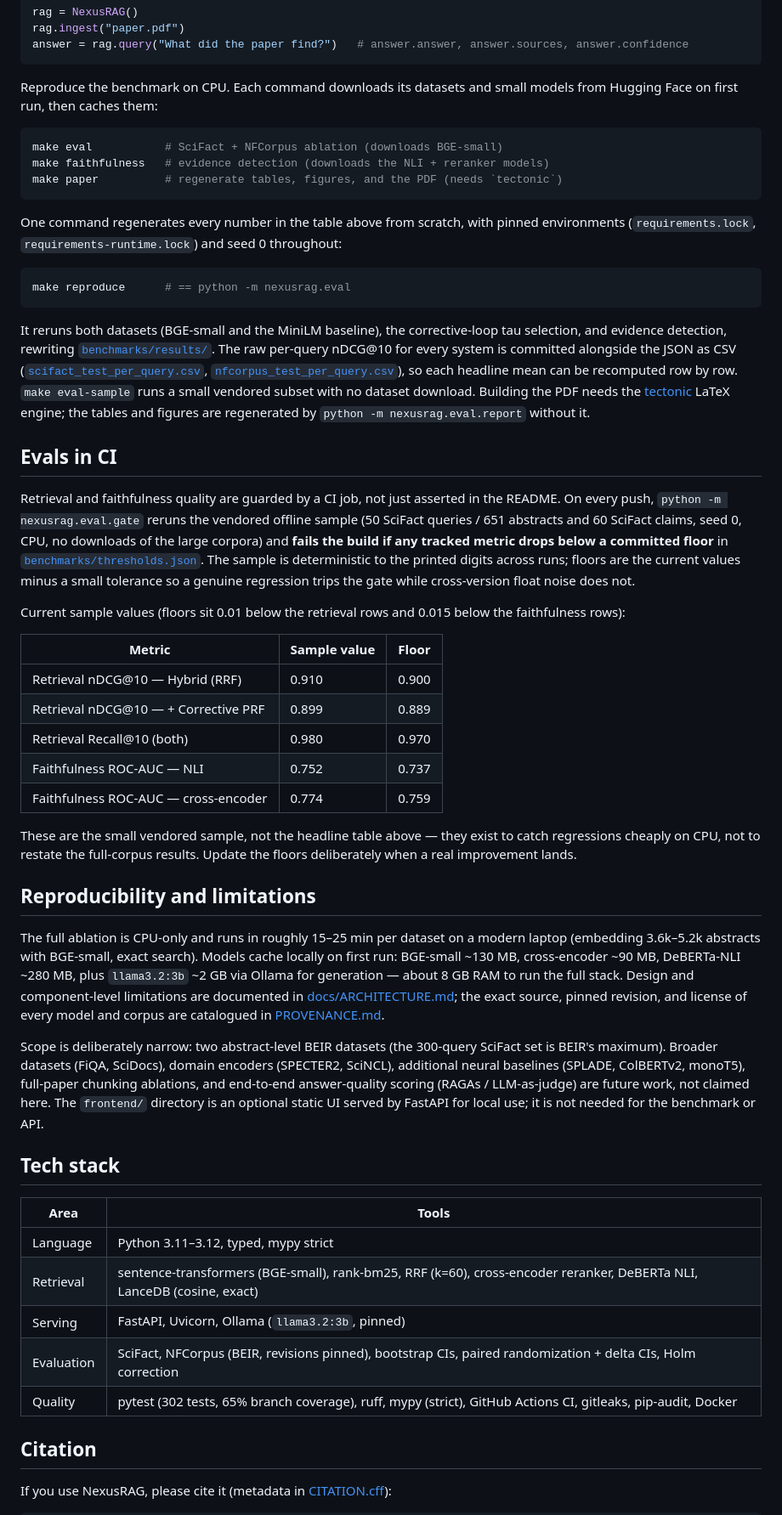
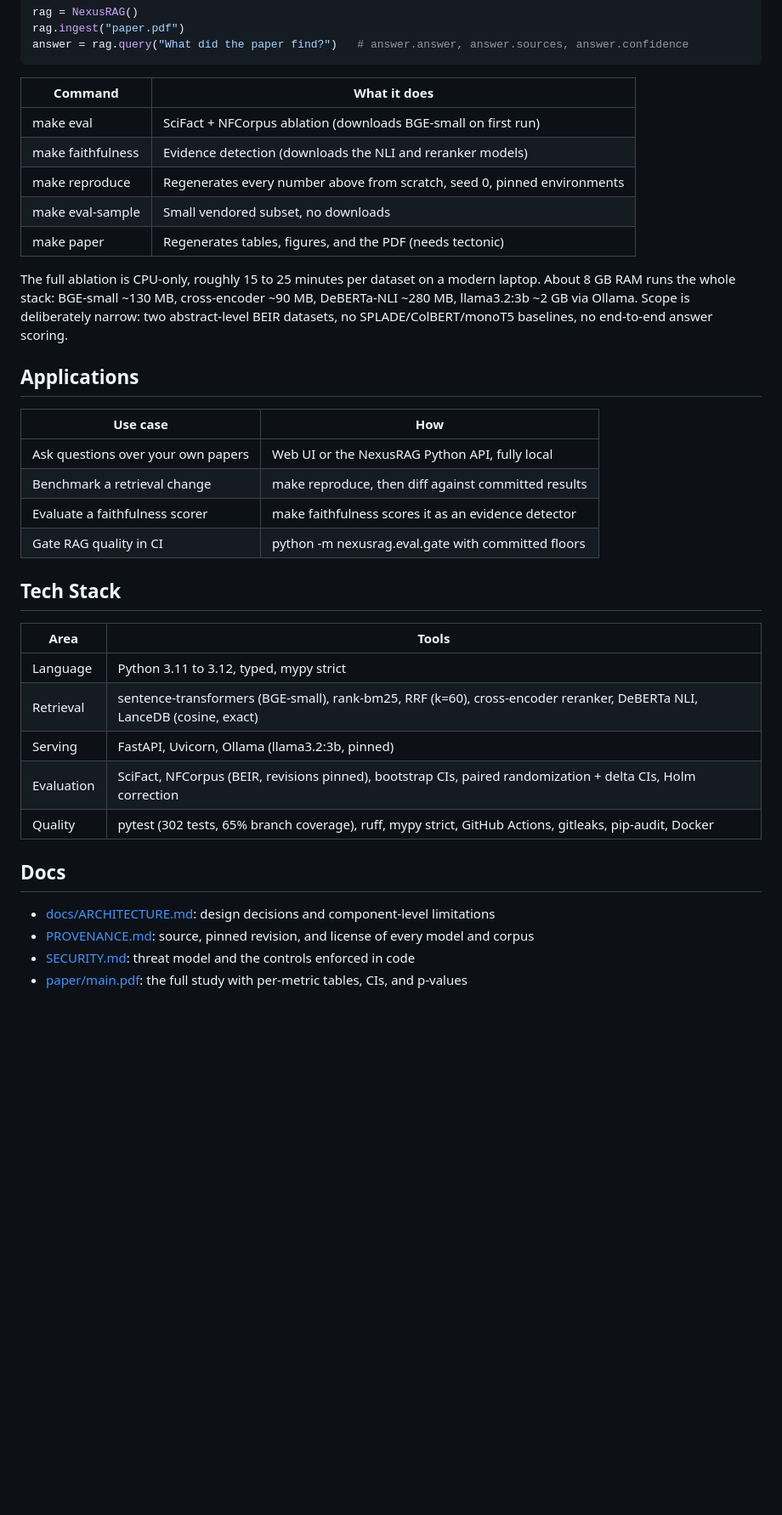
Before and after one commit to urme-b/NexusRAG, a Markdown page: README.md, the part around one of its changes. Shown at 85% size. GitHub-like rendering; blank space fills up the shorter version.

````diff
--- a/README.md
+++ b/README.md
@@ -59,55 +88,39 @@ rag.ingest("paper.pdf")
 answer = rag.query("What did the paper find?")   # answer.answer, answer.sources, answer.confidence
 ```
 
-Reproduce the benchmark on CPU. Each command downloads its datasets and small models from Hugging Face on first run, then caches them:
+| Command | What it does |
+|---------|--------------|
+| make eval | SciFact + NFCorpus ablation (downloads BGE-small on first run) |
+| make faithfulness | Evidence detection (downloads the NLI and reranker models) |
+| make reproduce | Regenerates every number above from scratch, seed 0, pinned environments |
+| make eval-sample | Small vendored subset, no downloads |
+| make paper | Regenerates tables, figures, and the PDF (needs tectonic) |
 
-```bash
-make eval           # SciFact + NFCorpus ablation (downloads BGE-small)
-make faithfulness   # evidence detection (downloads the NLI + reranker models)
-make paper          # regenerate tables, figures, and the PDF (needs `tectonic`)
-```
+The full ablation is CPU-only, roughly 15 to 25 minutes per dataset on a modern laptop. About 8 GB RAM runs the whole stack: BGE-small ~130 MB, cross-encoder ~90 MB, DeBERTa-NLI ~280 MB, llama3.2:3b ~2 GB via Ollama. Scope is deliberately narrow: two abstract-level BEIR datasets, no SPLADE/ColBERT/monoT5 baselines, no end-to-end answer scoring.
 
-One command regenerates every number in the table above from scratch, with pinned environments (`requirements.lock`, `requirements-runtime.lock`) and seed 0 throughout:
+## Applications
 
-```bash
-make reproduce      # == python -m nexusrag.eval
-```
+| Use case | How |
+|----------|-----|
+| Ask questions over your own papers | Web UI or the NexusRAG Python API, fully local |
+| Benchmark a retrieval change | make reproduce, then diff against committed results |
+| Evaluate a faithfulness scorer | make faithfulness scores it as an evidence detector |
+| Gate RAG quality in CI | python -m nexusrag.eval.gate with committed floors |
 
-It reruns both datasets (BGE-small and the MiniLM baseline), the corrective-loop tau selection, and evidence detection, rewriting [`benchmarks/results/`](benchmarks/results). The raw per-query nDCG@10 for every system is committed alongside the JSON as CSV ([`scifact_test_per_query.csv`](benchmarks/results/scifact_test_per_query.csv), [`nfcorpus_test_per_query.csv`](benchmarks/results/nfcorpus_test_per_query.csv)), so each headline mean can be recomputed row by row. `make eval-sample` runs a small vendored subset with no dataset download. Building the PDF needs the [tectonic](https://tectonic-typesetting.github.io) LaTeX engine; the tables and figures are regenerated by `python -m nexusrag.eval.report` without it.
-
-## Evals in CI
-
-Retrieval and faithfulness quality are guarded by a CI job, not just asserted in the README. On every push, `python -m nexusrag.eval.gate` reruns the vendored offline sample (50 SciFact queries / 651 abstracts and 60 SciFact claims, seed 0, CPU, no downloads of the large corpora) and **fails the build if any tracked metric drops below a committed floor** in [`benchmarks/thresholds.json`](benchmarks/thresholds.json). The sample is deterministic to the printed digits across runs; floors are the current values minus a small tolerance so a genuine regression trips the gate while cross-version float noise does not.
-
-Current sample values (floors sit 0.01 below the retrieval rows and 0.015 below the faithfulness rows):
-
-| Metric | Sample value | Floor |
-|--------|--------------|-------|
-| Retrieval nDCG@10 — Hybrid (RRF) | 0.910 | 0.900 |
-| Retrieval nDCG@10 — + Corrective PRF | 0.899 | 0.889 |
-| Retrieval Recall@10 (both) | 0.980 | 0.970 |
-| Faithfulness ROC-AUC — NLI | 0.752 | 0.737 |
-| Faithfulness ROC-AUC — cross-encoder | 0.774 | 0.759 |
-
-These are the small vendored sample, not the headline table above — they exist to catch regressions cheaply on CPU, not to restate the full-corpus results. Update the floors deliberately when a real improvement lands.
-
-## Reproducibility and limitations
-
-The full ablation is CPU-only and runs in roughly 15–25 min per dataset on a modern laptop (embedding 3.6k–5.2k abstracts with BGE-small, exact search). Models cache locally on first run: BGE-small ~130 MB, cross-encoder ~90 MB, DeBERTa-NLI ~280 MB, plus `llama3.2:3b` ~2 GB via Ollama for generation — about 8 GB RAM to run the full stack. Design and component-level limitations are documented in [docs/ARCHITECTURE.md](docs/ARCHITECTURE.md); the exact source, pinned revision, and license of every model and corpus are catalogued in [PROVENANCE.md](PROVENANCE.md).
-
-Scope is deliberately narrow: two abstract-level BEIR datasets (the 300-query SciFact set is BEIR's maximum). Broader datasets (FiQA, SciDocs), domain encoders (SPECTER2, SciNCL), additional neural baselines (SPLADE, ColBERTv2, monoT5), full-paper chunking ablations, and end-to-end answer-quality scoring (RAGAs / LLM-as-judge) are future work, not claimed here. The `frontend/` directory is an optional static UI served by FastAPI for local use; it is not needed for the benchmark or API.
-
-## Tech stack
+## Tech Stack
 
 | Area | Tools |
 |------|-------|
-| Language | Python 3.11–3.12, typed, mypy strict |
+| Language | Python 3.11 to 3.12, typed, mypy strict |
 | Retrieval | sentence-transformers (BGE-small), rank-bm25, RRF (k=60), cross-encoder reranker, DeBERTa NLI, LanceDB (cosine, exact) |
-| Serving | FastAPI, Uvicorn, Ollama (`llama3.2:3b`, pinned) |
+| Serving | FastAPI, Uvicorn, Ollama (llama3.2:3b, pinned) |
 | Evaluation | SciFact, NFCorpus (BEIR, revisions pinned), bootstrap CIs, paired randomization + delta CIs, Holm correction |
-| Quality | pytest (302 tests, 65% branch coverage), ruff, mypy (strict), GitHub Actions CI, gitleaks, pip-audit, Docker |
+| Quality | pytest (302 tests, 65% branch coverage), ruff, mypy strict, GitHub Actions, gitleaks, pip-audit, Docker |
 
-## Citation
+## Docs
 
-If you use NexusRAG, please cite it (metadata in [CITATION.cff](CITATION.cff)):
+- [docs/ARCHITECTURE.md](docs/ARCHITECTURE.md): design decisions and component-level limitations
+- [PROVENANCE.md](PROVENANCE.md): source, pinned revision, and license of every model and corpus
+- [SECURITY.md](SECURITY.md): threat model and the controls enforced in code
+- [paper/main.pdf](paper/main.pdf): the full study with per-metric tables, CIs, and p-values
 
````
Also changed, not shown: other parts of README.md (+56 -27 lines).
